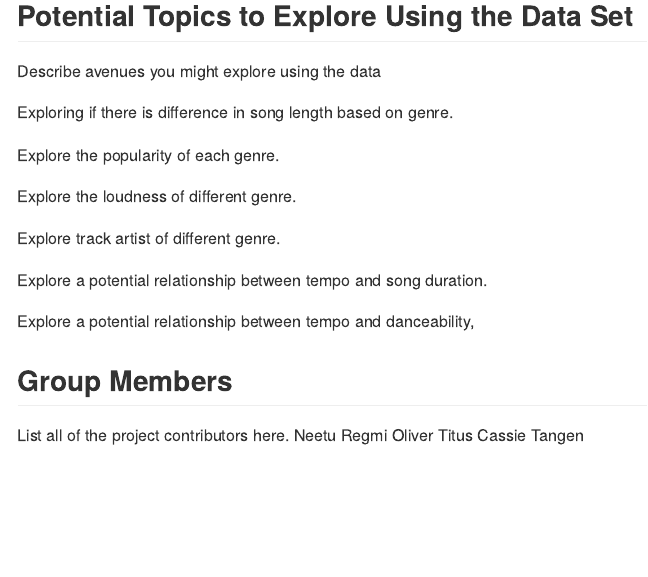
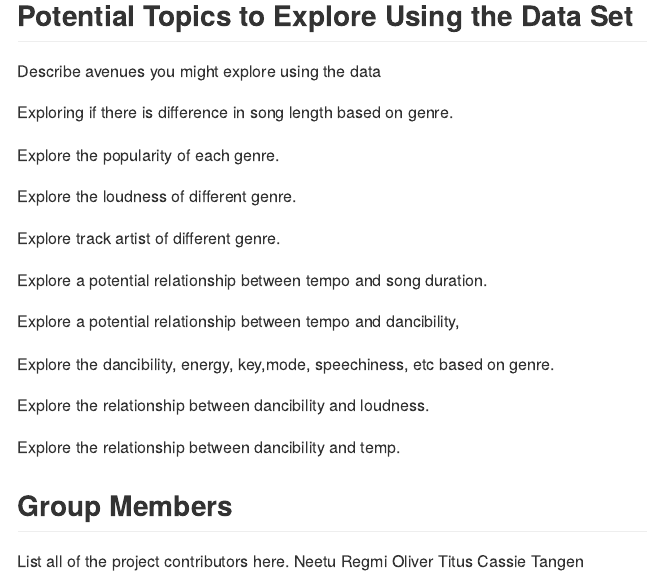
Before and after one commit to ojamestitus/Musical-Genres-Data-Exploration-Project, an R Markdown document (Project CON.Rmd): the page in a window 1100 px wide, from 640 px down. Rendered offline with R 4.5, knitr and Pandoc, with nearby package versions.

Commit message:
added more topics

```diff
--- a/Project CON.Rmd
+++ b/Project CON.Rmd
@@ -48,7 +48,14 @@ Explore track artist of different genre.
 
 Explore a potential relationship between tempo and song duration.
 
-Explore a potential relationship between tempo and danceability,
+Explore a potential relationship between tempo and dancibility,
+
+Explore the dancibility, energy, key,mode, speechiness, etc based on genre.
+
+Explore the relationship between dancibility and loudness.
+
+Explore the relationship between dancibility and temp.
+
 
 ## Group Members
 List all of the project contributors here.
```
